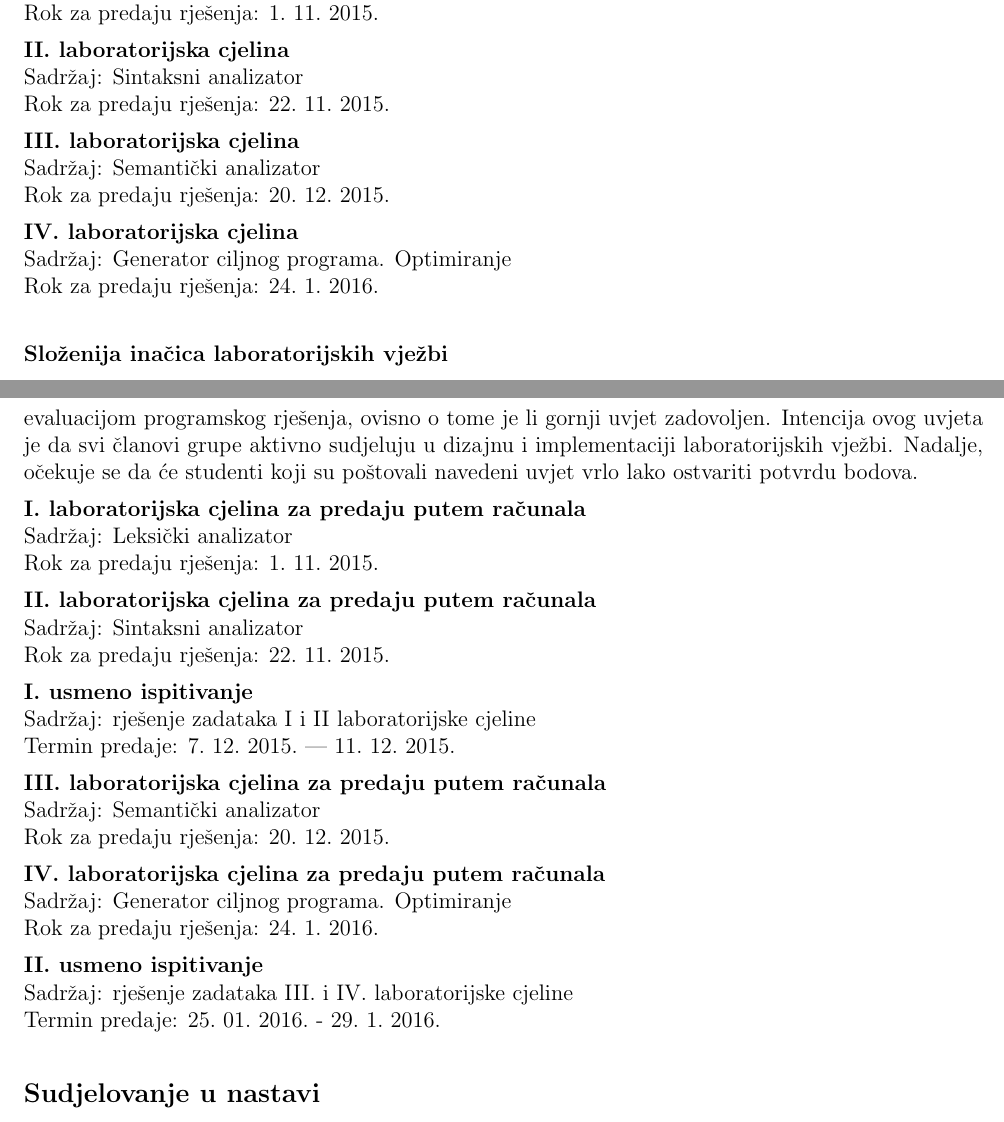
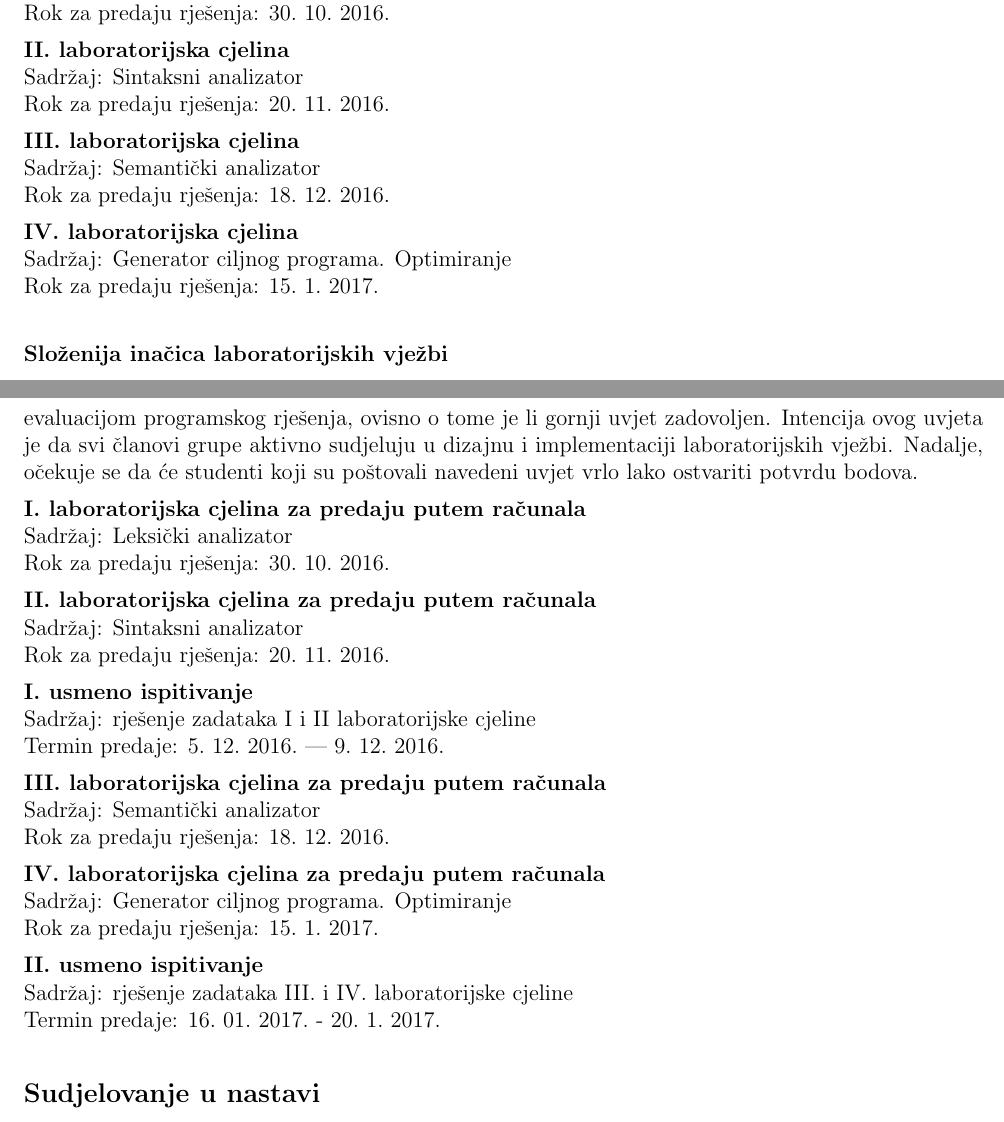
Before and after one commit to fer-ppj/ppj-upute, a LaTeX book (ppj_upute.tex): two parts of pages 7 and 8 of 10, joined at a grey line, cut so that both start at the same text. Compiled offline with pdfLaTeX.

Commit message:
New version

```diff
--- a/ppj_upute.tex
+++ b/ppj_upute.tex
@@ -37,7 +37,7 @@
 \vfill
 \textbf{Prevođenje programskih jezika}\\
 \vspace{30pt}
-Informacije o predmetu za akademsku godinu 2015./2016. \\
+Informacije o predmetu za akademsku godinu 2016./2017. \\
 \vspace{40pt}
 }
 \author{
@@ -333,19 +333,19 @@ Zadaci se predaju i evaluiraju na sustavu SPRUT.
 
 \textbf{I.~laboratorijska cjelina} \\
 Sadržaj: Leksički analizator \\
-Rok za predaju rješenja: 1.~11.~2015.
+Rok za predaju rješenja: 30.~10.~2016.
 
 \textbf{II.~laboratorijska cjelina} \\
 Sadržaj: Sintaksni analizator \\
-Rok za predaju rješenja: 22.~11.~2015.
+Rok za predaju rješenja: 20.~11.~2016.
 
 \textbf{III.~laboratorijska cjelina } \\
 Sadržaj: Semantički analizator \\
-Rok za predaju rješenja: 20.~12.~2015.
+Rok za predaju rješenja: 18.~12.~2016.
 
 \textbf{IV.~laboratorijska cjelina} \\
 Sadržaj: Generator ciljnog programa. Optimiranje \\
-Rok za predaju rješenja: 24.~1.~2016.
+Rok za predaju rješenja: 15.~1.~2017.
 
 
 \subsubsection{Složenija inačica laboratorijskih vježbi}
@@ -385,27 +385,27 @@ Nadalje, očekuje se da će studenti koji su poštovali navedeni uvjet vrlo lako
 
 \textbf{I.~laboratorijska cjelina za predaju putem računala} \\
 Sadržaj: Leksički analizator \\
-Rok za predaju rješenja: 1.~11.~2015.
+Rok za predaju rješenja: 30.~10.~2016.
 
 \textbf{II.~laboratorijska cjelina za predaju putem računala} \\
 Sadržaj: Sintaksni analizator \\
-Rok za predaju rješenja: 22.~11.~2015.
+Rok za predaju rješenja: 20.~11.~2016.
 
 \textbf{I.~usmeno ispitivanje} \\
 Sadržaj: rješenje zadataka I i II laboratorijske cjeline  \\
-Termin predaje: 7.~12.~2015.~–- 11.~12.~2015.
+Termin predaje: 5.~12.~2016.~–- 9.~12.~2016.
 
 \textbf{III.~laboratorijska cjelina za predaju putem računala} \\
 Sadržaj: Semantički analizator \\
-Rok za predaju rješenja: 20.~12.~2015.
+Rok za predaju rješenja: 18.~12.~2016.
 
 \textbf{IV.~laboratorijska cjelina za predaju putem računala} \\
 Sadržaj: Generator ciljnog programa. Optimiranje \\
-Rok za predaju rješenja: 24.~1.~2016.
+Rok za predaju rješenja: 15.~1.~2017.
 
 \textbf{II.~usmeno ispitivanje} \\
 Sadržaj: rješenje zadataka III.~i IV.~laboratorijske cjeline  \\
-Termin predaje: 25.~01.~2016.~- 29.~1.~2016.
+Termin predaje: 16.~01.~2017.~- 20.~1.~2017.
 
 \cleardoublepage
 \phantomsection
```
Also changed, not shown: ppj_upute.pdf, ppj_upute.tex (8 more changed lines).
